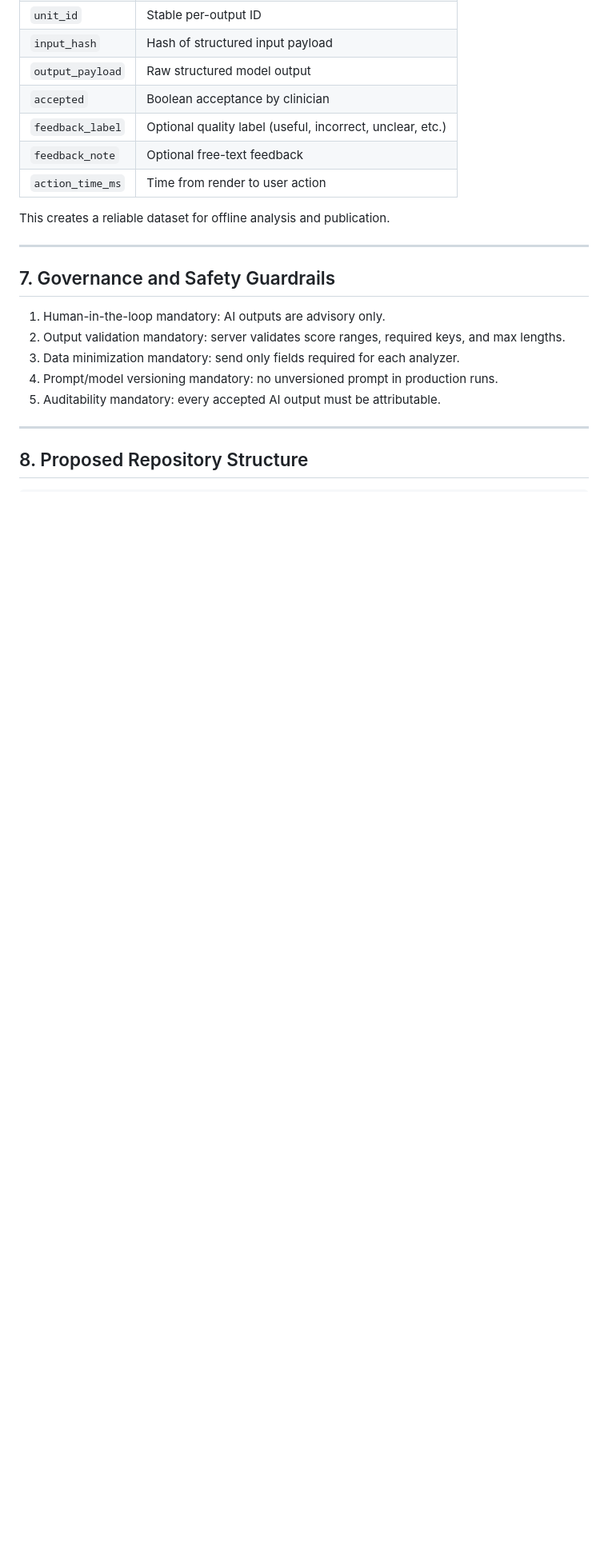
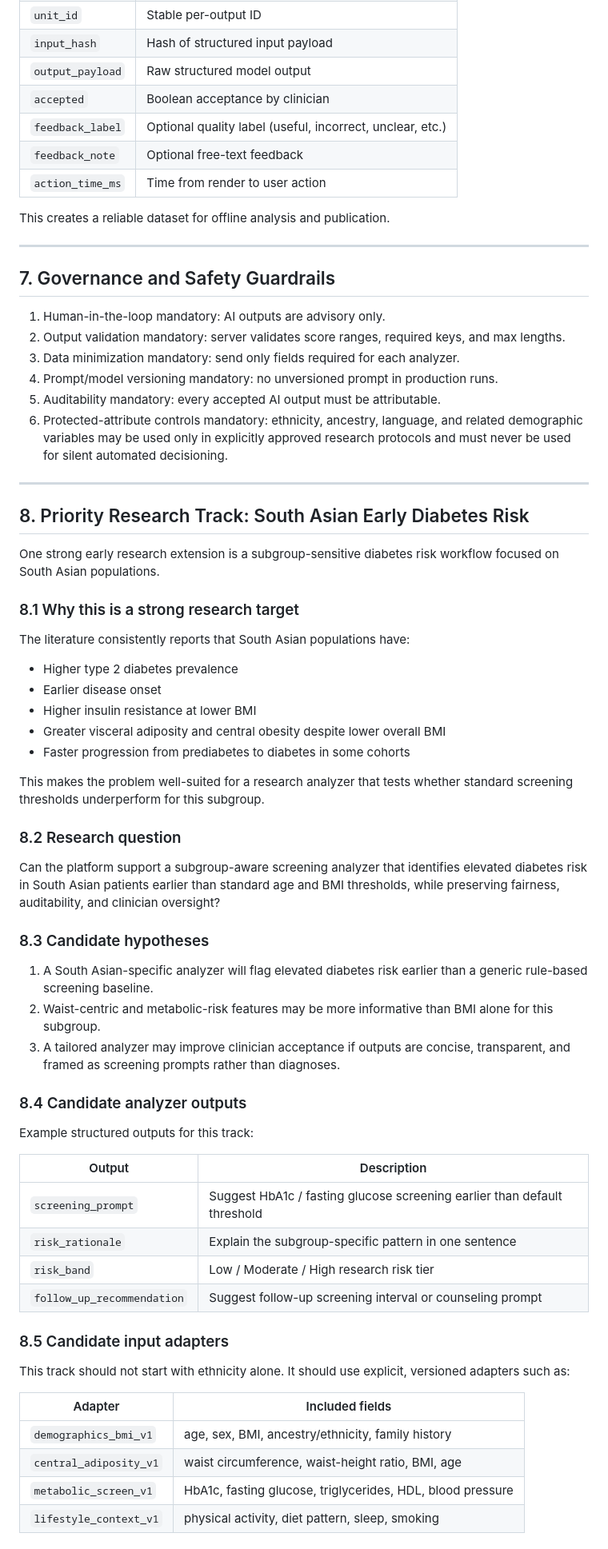
Before and after one commit to gpad1234/web-emr-nextjs, a Markdown page: web/docs/RESEARCH_SPEC.md, the part around one of its changes. Shown at 80% size. Drawn GitHub-style; blank space fills up the shorter version.

Commit message:
docs: add South Asian diabetes research track

```diff
--- a/web/docs/RESEARCH_SPEC.md
+++ b/web/docs/RESEARCH_SPEC.md
@@ -136,7 +136,55 @@ This creates a reliable dataset for offline analysis and publication.
 3. Data minimization mandatory: send only fields required for each analyzer.
 4. Prompt/model versioning mandatory: no unversioned prompt in production runs.
 5. Auditability mandatory: every accepted AI output must be attributable.
+6. Protected-attribute controls mandatory: ethnicity, ancestry, language, and related demographic variables may be used only in explicitly approved research protocols and must never be used for silent automated decisioning.
 
 ---
 
-## 8. Proposed Repository Structure
+## 8. Priority Research Track: South Asian Early Diabetes Risk
+
+One strong early research extension is a subgroup-sensitive diabetes risk workflow focused on South Asian populations.
+
+### 8.1 Why this is a strong research target
+
+The literature consistently reports that South Asian populations have:
+
+- Higher type 2 diabetes prevalence
+- Earlier disease onset
+- Higher insulin resistance at lower BMI
+- Greater visceral adiposity and central obesity despite lower overall BMI
+- Faster progression from prediabetes to diabetes in some cohorts
+
+This makes the problem well-suited for a research analyzer that tests whether standard screening thresholds underperform for this subgroup.
+
+### 8.2 Research question
+
+Can the platform support a subgroup-aware screening analyzer that identifies elevated diabetes risk in South Asian patients earlier than standard age and BMI thresholds, while preserving fairness, auditability, and clinician oversight?
+
+### 8.3 Candidate hypotheses
+
+1. A South Asian-specific analyzer will flag elevated diabetes risk earlier than a generic rule-based screening baseline.
+2. Waist-centric and metabolic-risk features may be more informative than BMI alone for this subgroup.
+3. A tailored analyzer may improve clinician acceptance if outputs are concise, transparent, and framed as screening prompts rather than diagnoses.
+
+### 8.4 Candidate analyzer outputs
+
+Example structured outputs for this track:
+
+| Output | Description |
+|---|---|
+| `screening_prompt` | Suggest HbA1c / fasting glucose screening earlier than default threshold |
+| `risk_rationale` | Explain the subgroup-specific pattern in one sentence |
+| `risk_band` | Low / Moderate / High research risk tier |
+| `follow_up_recommendation` | Suggest follow-up screening interval or counseling prompt |
+
+### 8.5 Candidate input adapters
+
+This track should not start with ethnicity alone. It should use explicit, versioned adapters such as:
+
+| Adapter | Included fields |
+|---|---|
+| `demographics_bmi_v1` | age, sex, BMI, ancestry/ethnicity, family history |
+| `central_adiposity_v1` | waist circumference, waist-height ratio, BMI, age |
+| `metabolic_screen_v1` | HbA1c, fasting glucose, triglycerides, HDL, blood pressure |
+| `lifestyle_context_v1` | physical activity, diet pattern, sleep, smoking |
+
```
Also changed, not shown: other parts of web/docs/RESEARCH_SPEC.md (+33 -3 lines).
